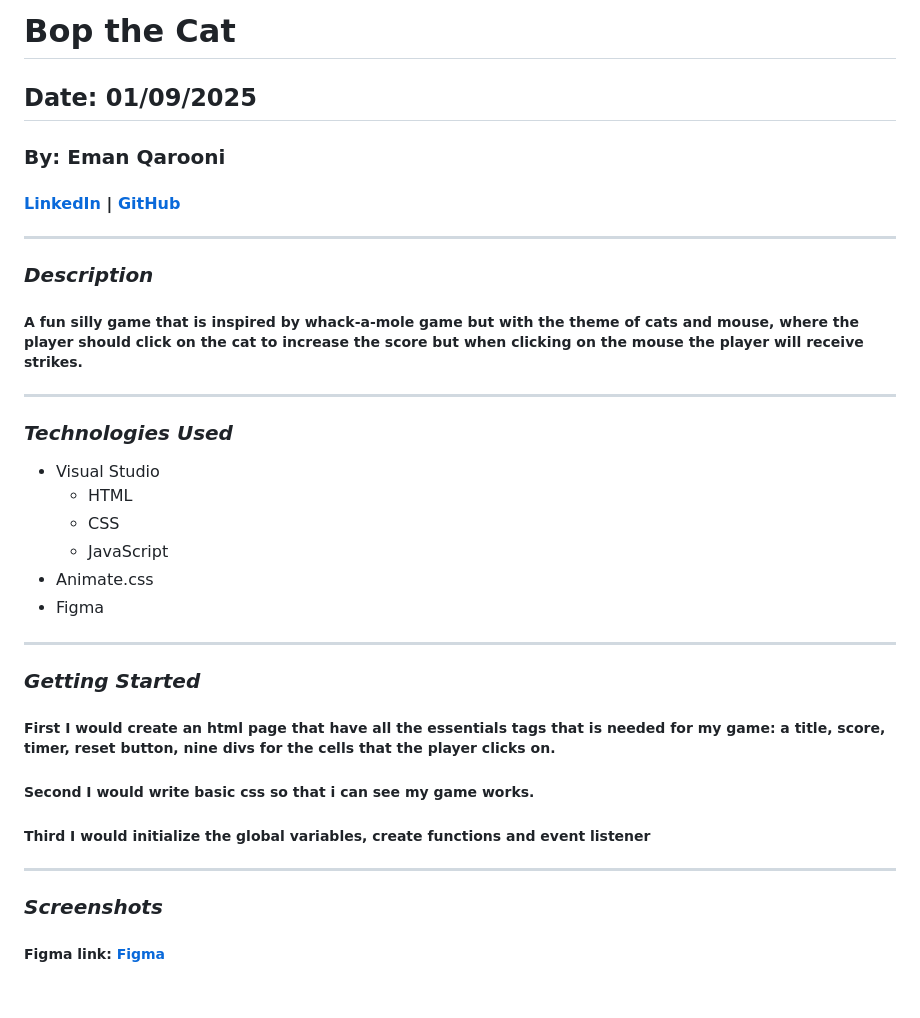
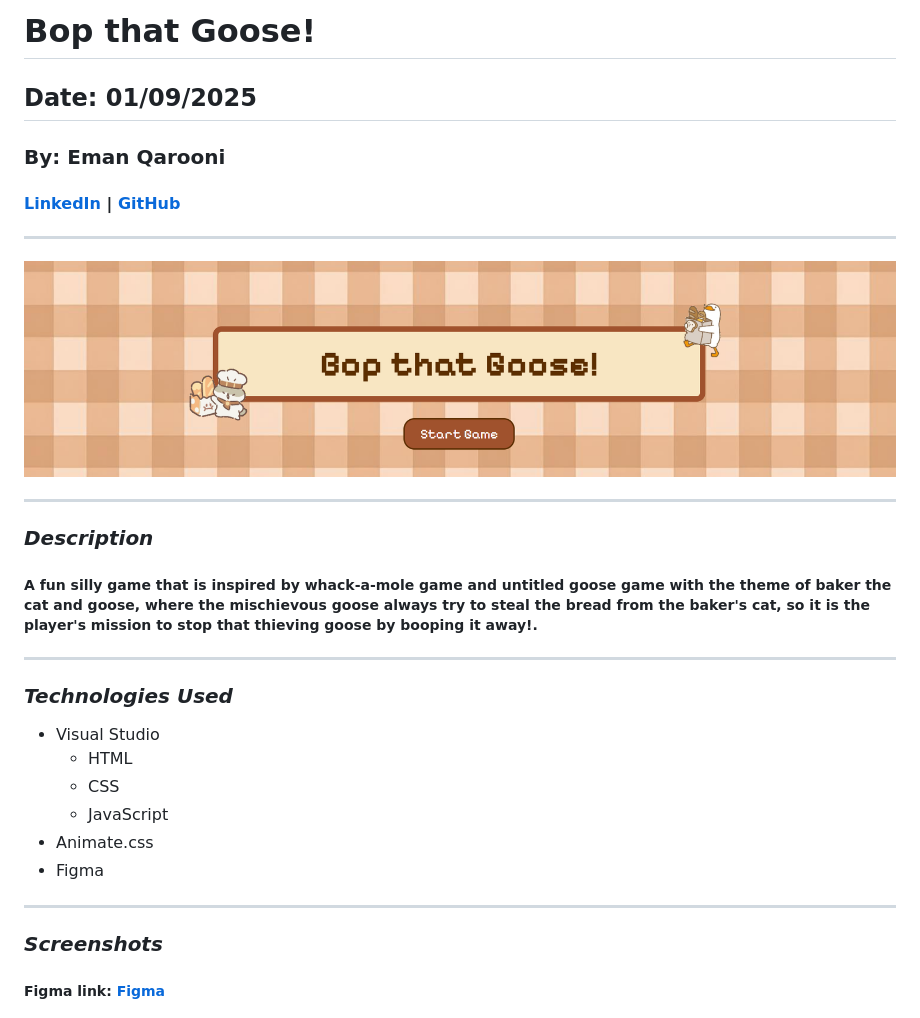
Before and after one commit to emanqarooni/projectOne-BopThatGoose, a Markdown page: README.md, the part around the change printed below. Drawn GitHub-style; pictures changed too: images/screenshot3.png (added); blank space fills up the shorter version.

```diff
--- a/README.md
+++ b/README.md
@@ -1,10 +1,12 @@
-# Bop the Cat
+# Bop that Goose!
 ## Date: 01/09/2025
 ### By: Eman Qarooni
 #### [LinkedIn](www.linkedin.com/in/eman-qarooni) | [GitHub](https://github.com/emanqarooni)
 ***
+![Image](images/screenshot3.png)
+***
 ### ***Description***
-##### A fun silly game that is inspired by whack-a-mole game but with the theme of cats and mouse, where the player should click on the cat to increase the score but when clicking on the mouse the player will receive strikes.
+##### A fun silly game that is inspired by whack-a-mole game and untitled goose game with the theme of baker the cat and goose, where the mischievous goose always try to steal the bread from the baker's cat, so it is the player's mission to stop that thieving goose by booping it away!.
 ***
 ### ***Technologies Used***
 * Visual Studio
@@ -15,11 +17,6 @@
 * Figma
 
 ***
-### ***Getting Started***
-##### First I would create an html page that have all the essentials tags that is needed for my game: a title, score, timer, reset button, nine divs for the cells that the player clicks on.
-##### Second I would write basic css so that i can see my game works.
-##### Third I would initialize the global variables, create functions and event listener
-***
 ### ***Screenshots***
 ##### Figma link: [Figma](https://www.figma.com/design/jiI7PXerQ3rs0trE2KyXBk/BopTheCat?node-id=0-1&t=8LnQPqtUAwNjml4x-1)
 ###### Index Page:
```
Also changed, not shown: other parts of README.md (+9 -13 lines), images/screenshot1.png (added), images/screenshot2.png (added), 2 other files.
